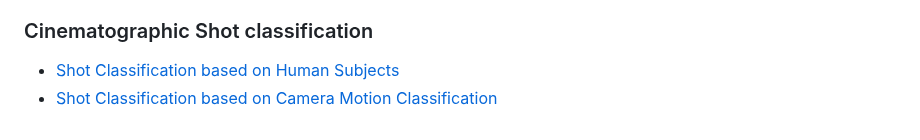
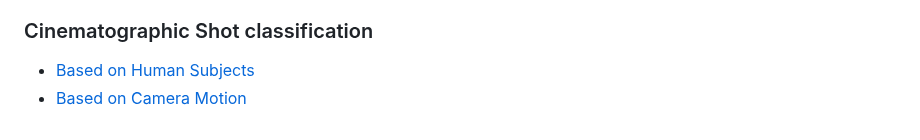
Before and after one commit to subharya83/cvml-exercise, a Markdown page: README.md, the part around the change. Rendered like a GitHub page.

Commit message:
ex16: Updated docs

```diff
--- a/README.md
+++ b/README.md
@@ -62,5 +62,5 @@ solution remains effective and robust over time.
 - [Fine tuning Language Models](./ex11/README.md)
 
 ### Cinematographic Shot classification
-- [Shot Classification based on Human Subjects](./ex15/README.md)
-- [Shot Classification based on Camera Motion Classification](./ex16/README.md)
+- [Based on Human Subjects](./ex15/README.md)
+- [Based on Camera Motion](./ex16/README.md)
```
